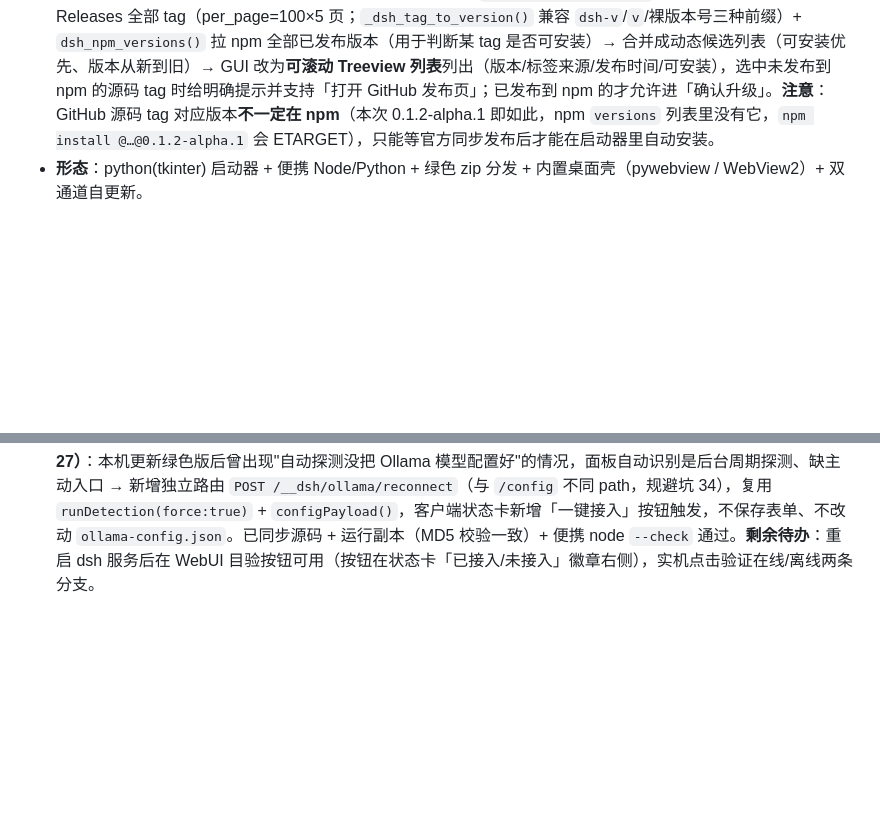
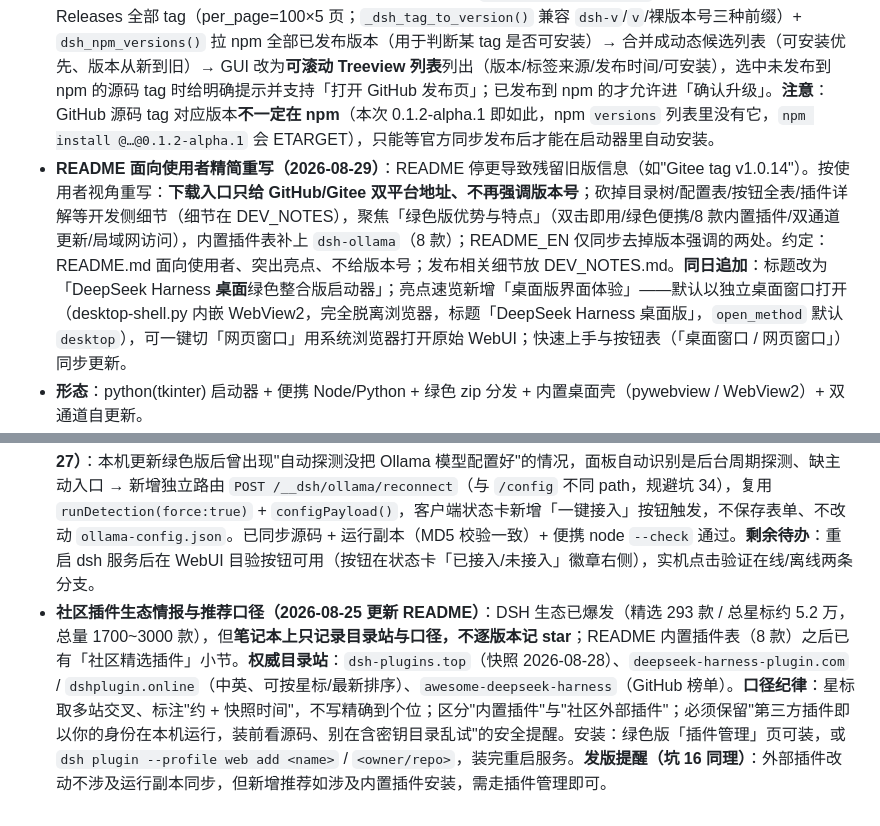
Before and after one commit to LiuJunheng/DeepSeekHarnessGreen, a Markdown page: DEV_NOTES.md, 2 parts joined by grey strips. GitHub-like rendering; blank space fills up the shorter version.

Commit message:
docs(DEV_NOTES): 待办区记录社区插件生态目录与推荐口径
- 记录 dsh 生态现状(精选293款/总星标约5.2万)与权威目录站
- 沉淀推荐口径纪律: 星标取多站交叉+约数+快照, 区分内置/外部插件, 必备安全提醒
- 安装方式: 插件管理页 / dsh plugin --profile web add <name>

```diff
--- a/DEV_NOTES.md
+++ b/DEV_NOTES.md
@@ -20,6 +20,7 @@
 
 - **版本**：`GREEN_VERSION = 1.0.20`（launcher.py 内，唯一版本来源；`GREEN_VERSION_DATE` 打包当天自动回写；`build_release_zip.py` 已改为**从 launcher.py 读取版本号**，不再硬编码脚本内版本，避免 zip 名与真实版本不一致）。GitHub + Gitee 双平台已发到 **v1.0.20**（2026-08-27：GitHub Release id=377929283 / Gitee Release id=918189，zip 17,742,585 B）。上一版 v1.0.19（GitHub Release id=377753678 / Gitee Release id=916774，zip 17,745,739 B）。
 - **官方 dsh 版本检测动态化（2026-08-29）**：官方发布**不再只走 npm 的 latest/next 标签**——本次 `0.1.2-alpha.1` 只发在 GitHub Releases（tag `dsh-v0.1.2-alpha.1`），npm 仍停在 `0.1.1-rc.2`，旧检测逻辑（只看 npm dist-tags）永远看不到 → 「检查更新」改为**动态检测所有标签**：`dsh_github_releases()` 分页拉官方 GitHub Releases 全部 tag（per_page=100×5 页；`_dsh_tag_to_version()` 兼容 `dsh-v`/`v`/裸版本号三种前缀）+ `dsh_npm_versions()` 拉 npm 全部已发布版本（用于判断某 tag 是否可安装）→ 合并成动态候选列表（可安装优先、版本从新到旧）→ GUI 改为**可滚动 Treeview 列表**列出（版本/标签来源/发布时间/可安装），选中未发布到 npm 的源码 tag 时给明确提示并支持「打开 GitHub 发布页」；已发布到 npm 的才允许进「确认升级」。**注意**：GitHub 源码 tag 对应版本**不一定在 npm**（本次 0.1.2-alpha.1 即如此，npm `versions` 列表里没有它，`npm install @…@0.1.2-alpha.1` 会 ETARGET），只能等官方同步发布后才能在启动器里自动安装。
+- **README 面向使用者精简重写（2026-08-29）**：README 停更导致残留旧版信息（如"Gitee tag v1.0.14"）。按使用者视角重写：**下载入口只给 GitHub/Gitee 双平台地址、不再强调版本号**；砍掉目录树/配置表/按钮全表/插件详解等开发侧细节（细节在 DEV_NOTES），聚焦「绿色版优势与特点」（双击即用/绿色便携/8 款内置插件/双通道更新/局域网访问），内置插件表补上 `dsh-ollama`（8 款）；README_EN 仅同步去掉版本强调的两处。约定：README.md 面向使用者、突出亮点、不给版本号；发布相关细节放 DEV_NOTES.md。**同日追加**：标题改为「DeepSeek Harness **桌面**绿色整合版启动器」；亮点速览新增「桌面版界面体验」——默认以独立桌面窗口打开（desktop-shell.py 内嵌 WebView2，完全脱离浏览器，标题「DeepSeek Harness 桌面版」，`open_method` 默认 `desktop`），可一键切「网页窗口」用系统浏览器打开原始 WebUI；快速上手与按钮表（「桌面窗口 / 网页窗口」）同步更新。
 - **形态**：python(tkinter) 启动器 + 便携 Node/Python + 绿色 zip 分发 + 内置桌面壳（pywebview / WebView2）+ 双通道自更新。
 - **内置插件 8 款**：`dsh-file-browser`(文件浏览，右键文件可插**官方 @ 引用**/路径/内容) / `dsh-archive-purge`(清理归档) / `dsh-session-rewind`(会话回退) / `dsh-session-import`(会话导入) / `dsh-usage-stats`(用量统计) / `dsh-sidebar-lite`(侧边栏，资源管理器文件右键同样可插**官方 @ 引用**) / `dsh-media-background`(观星背景影画) / `dsh-ollama`(自动识别本机 Ollama 服务并接入 DSH，见下条)。
 - **Ollama 多模型接入（2026-08-27，dsh-ollama 插件）**：用户要求"自动识别 ollama 接口、选择 ollama 模型和相关设置"。正解是**复用官方多 Provider 底座 `dsh-llm-pi-ai`，不自己写适配器**——插件启动后周期探测 Ollama 原生接口 `/api/tags`（默认 `http://localhost:11434`），拿到模型名列表后把 `providers.ollama`（`api=openai-completions` + `baseURL={baseUrl}/v1` + 模型列表 + 占位 Authorization 头 + **compat 兼容开关**）写进 `llm-pi-ai` 设置命名空间（`ctx.settings.mutate`），pi-ai 监听到设置变更即自动注册：模型目录（configurable providers）+ 对话路由 + 模型发现；WebUI Models 页随即出现 Ollama 条目、模型选择器可直接选 Ollama 模型对话，模型有增删自动同步。已实测端到端：qwen3:4b 出现在模型选择器、对话经"Deep diving…"思考后返回正文回复、无报错。插件纯宿主端、零原生依赖；配置项（baseUrl/displayName/探测间隔等）经 `cordis.patch.yml` 的 config 覆盖；模型参数（contextWindow/maxTokens/baseURL）用户可在 Models 页直接改。另提供 WebUI「设置 → Ollama 设置」面板（2026-08-27）在线修改插件配置（服务地址/显示名称/默认容量/探测间隔/超时/授权头/开关），持久化到 `DSH_HOME/ollama-config.json`、保存即按新配置重新探测接入，无需重启服务（路由实现见坑 34）。**compat 补充（2026-08-27 同日）：**Ollama 的 OpenAI 兼容层不认 `developer` 角色 / `max_completion_tokens` / 工具 `strict` 字段，缺 compat 时工具 schema 到不了模型、模型从不调用 DSH 工具；插件固定写入 `compat: { supportsDeveloperRole: false, supportsReasoningEffort: false, maxTokensField: "max_tokens", supportsStrictMode: false }`（详见坑 31）。
@@ -123,3 +124,4 @@
 - 桌面壳真机冒烟：start.bat 首启全流程、默认桌面窗 + 鲸鱼图标 + 无 cmd 闪窗 + 未启动提示页、局域网防火墙放行。
 - 观星背景影画：mkv/avi/hevc 等浏览器不原生支持的编码需转 mp4/webm；不进三级以上深层大目录（扫描深度限 6）；待机轮播 / 时段 / 遮挡门帘等高级特性未做。
 - dsh-ollama：插件自身配置（baseUrl / displayName / 探测间隔等）支持两途径：`cordis.patch.yml` 覆盖 + WebUI「设置 → Ollama 设置」面板在线修改（2026-08-27 已完成，见第二节）。**「一键接入」按钮（2026-08-27）**：本机更新绿色版后曾出现"自动探测没把 Ollama 模型配置好"的情况，面板自动识别是后台周期探测、缺主动入口 → 新增独立路由 `POST /__dsh/ollama/reconnect`（与 `/config` 不同 path，规避坑 34），复用 `runDetection(force:true)` + `configPayload()`，客户端状态卡新增「一键接入」按钮触发，不保存表单、不改动 `ollama-config.json`。已同步源码 + 运行副本（MD5 校验一致）+ 便携 node `--check` 通过。**剩余待办**：重启 dsh 服务后在 WebUI 目验按钮可用（按钮在状态卡「已接入/未接入」徽章右侧），实机点击验证在线/离线两条分支。
+- **社区插件生态情报与推荐口径（2026-08-25 更新 README）**：DSH 生态已爆发（精选 293 款 / 总星标约 5.2 万，总量 1700~3000 款），但**笔记本上只记录目录站与口径，不逐版本记 star**；README 内置插件表（8 款）之后已有「社区精选插件」小节。**权威目录站**：`dsh-plugins.top`（快照 2026-08-28）、`deepseek-harness-plugin.com` / `dshplugin.online`（中英、可按星标/最新排序）、`awesome-deepseek-harness`（GitHub 榜单）。**口径纪律**：星标取多站交叉、标注"约 + 快照时间"，不写精确到个位；区分"内置插件"与"社区外部插件"；必须保留"第三方插件即以你的身份在本机运行，装前看源码、别在含密钥目录乱试"的安全提醒。安装：绿色版「插件管理」页可装，或 `dsh plugin --profile web add <name>` / `<owner/repo>`，装完重启服务。**发版提醒（坑 16 同理）**：外部插件改动不涉及运行副本同步，但新增推荐如涉及内置插件安装，需走插件管理即可。
```
